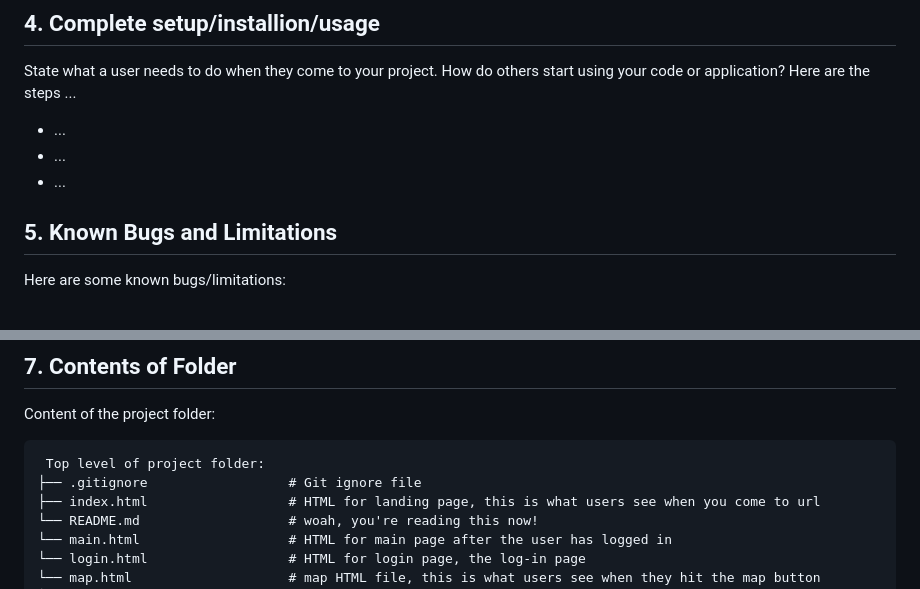
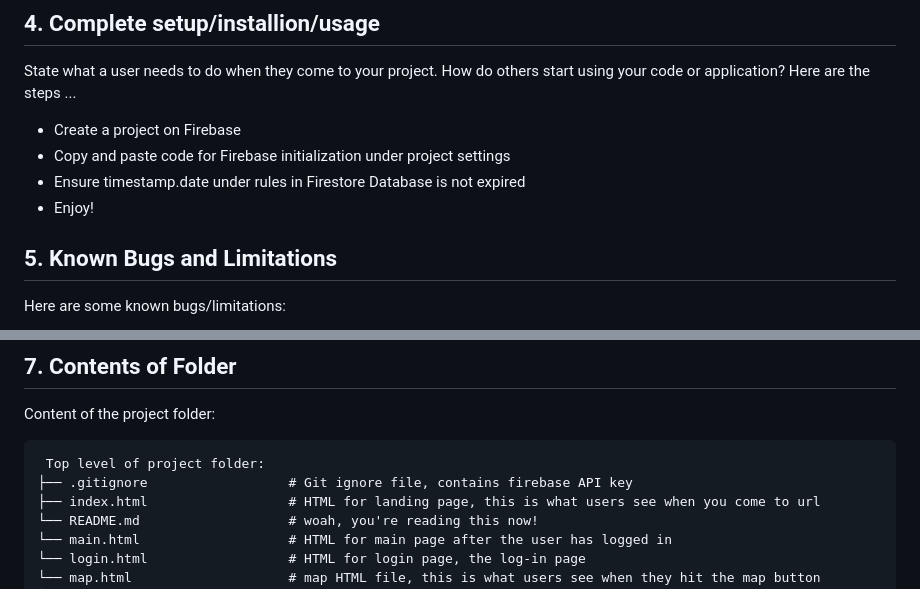
Before and after one commit to nikita-olechko/CharityChooser, a Markdown page: README.md, 2 parts joined by grey strips. Drawn GitHub-style.

Commit message:
Add information to README.md

````diff
--- a/README.md
+++ b/README.md
@@ -30,9 +30,10 @@ List technologies (with version numbers), API's, icons, fonts, images, media or
 State what a user needs to do when they come to your project. How do others start using your code or application?
 Here are the steps ...
 
-- ...
-- ...
-- ...
+- Create a project on Firebase
+- Copy and paste code for Firebase initialization under project settings
+- Ensure timestamp.date under rules in Firestore Database is not expired
+- Enjoy!
 
 ## 5. Known Bugs and Limitations
 
@@ -56,7 +57,7 @@ Content of the project folder:
 
 ```
  Top level of project folder:
-├── .gitignore                  # Git ignore file
+├── .gitignore                  # Git ignore file, contains firebase API key
 ├── index.html                  # HTML for landing page, this is what users see when you come to url
 └── README.md                   # woah, you're reading this now!
 └── main.html                   # HTML for main page after the user has logged in
````
